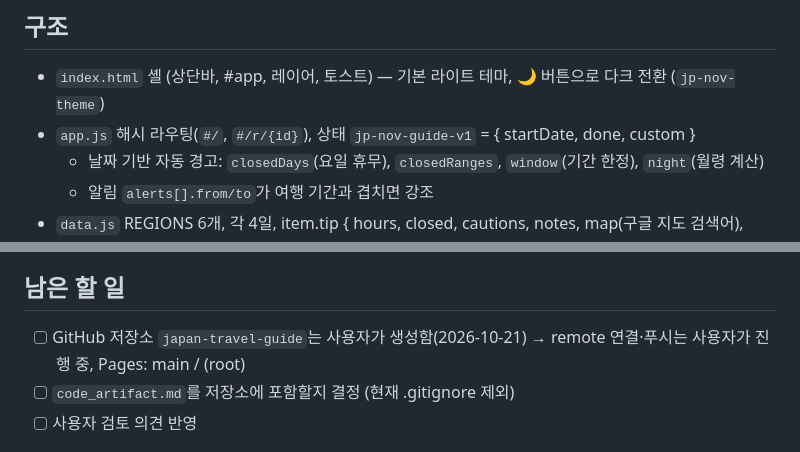
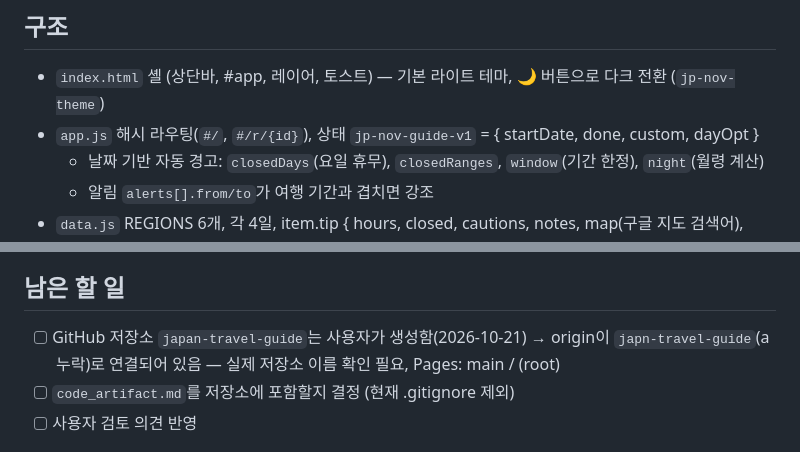
Before and after one commit to sonysonyson/japan-travel-guide, a Markdown page: .claude/CLAUDE.md, 2 parts joined by grey strips. Rendered like a GitHub page.

Commit message:
Update project memory
Co-Authored-By: Claude Opus 5.5 <noreply@anthropic.com>

```diff
--- a/.claude/CLAUDE.md
+++ b/.claude/CLAUDE.md
@@ -14,7 +14,7 @@ Claude가 새 세션에서 이어 작업할 때 읽는 프로젝트 기억 파
 
 ## 구조
 - `index.html` 셸 (상단바, #app, 레이어, 토스트) — 기본 라이트 테마, 🌙 버튼으로 다크 전환 (`jp-nov-theme`)
-- `app.js` 해시 라우팅(`#/`, `#/r/{id}`), 상태 `jp-nov-guide-v1` = { startDate, done, custom }
+- `app.js` 해시 라우팅(`#/`, `#/r/{id}`), 상태 `jp-nov-guide-v1` = { startDate, done, custom, dayOpt }
   - 날짜 기반 자동 경고: `closedDays`(요일 휴무), `closedRanges`, `window`(기간 한정), `night`(월령 계산)
   - 알림 `alerts[].from/to`가 여행 기간과 겹치면 강조
 - `data.js` REGIONS 6개, 각 4일, item.tip { hours, closed, cautions, notes, map(구글 지도 검색어), links, verified }
@@ -40,7 +40,7 @@ Claude가 새 세션에서 이어 작업할 때 읽는 프로젝트 기억 파
 - 가와고에: 기타인 국화 축제 11/1~11/23, 단풍 11월 하순~12월 상순
 
 ## 남은 할 일
-- [ ] GitHub 저장소 `japan-travel-guide`는 사용자가 생성함(2026-10-21) → remote 연결·푸시는 사용자가 진행 중, Pages: main / (root)
+- [ ] GitHub 저장소 `japan-travel-guide`는 사용자가 생성함(2026-10-21) → origin이 `japn-travel-guide`(a 누락)로 연결되어 있음 — 실제 저장소 이름 확인 필요, Pages: main / (root)
 - [ ] `code_artifact.md`를 저장소에 포함할지 결정 (현재 .gitignore 제외)
 - [ ] 사용자 검토 의견 반영
 
```
